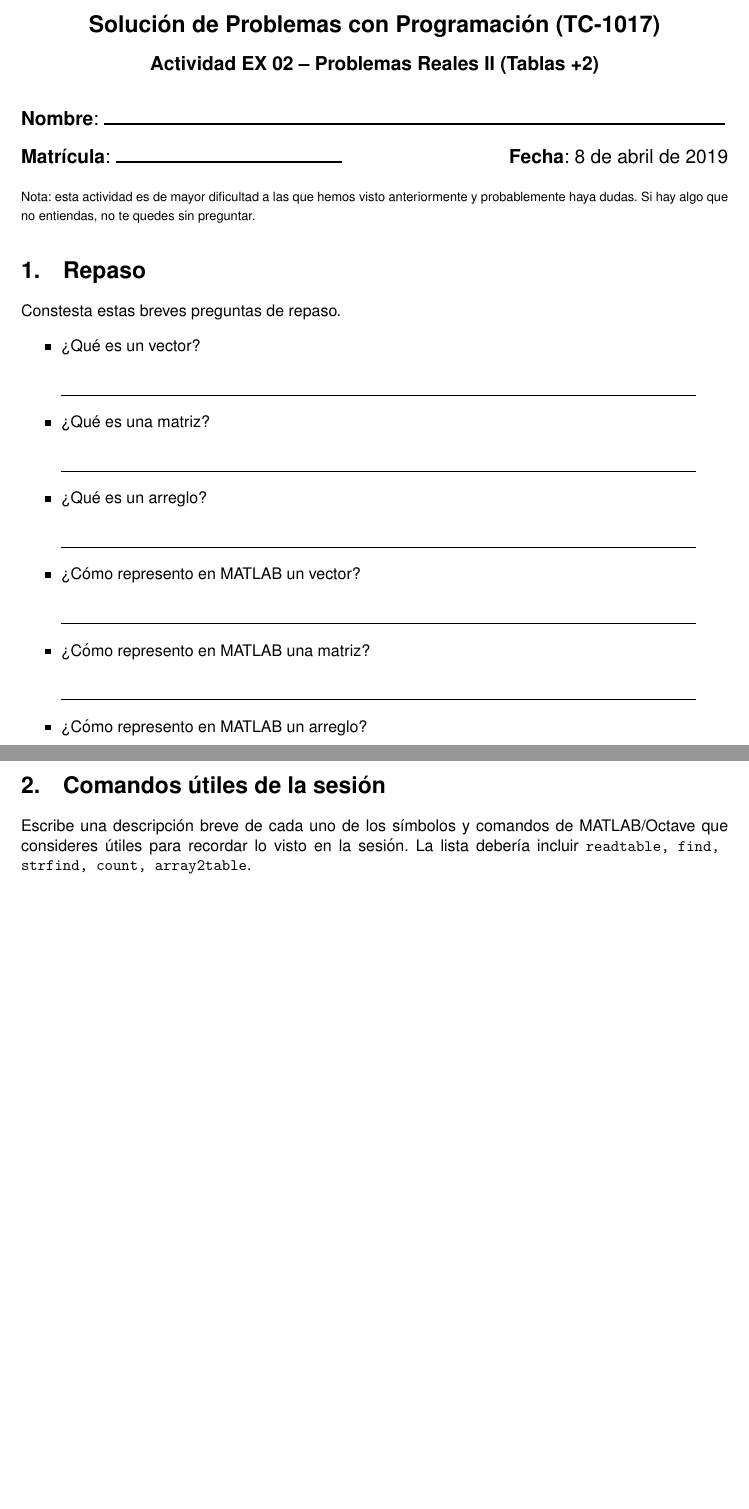
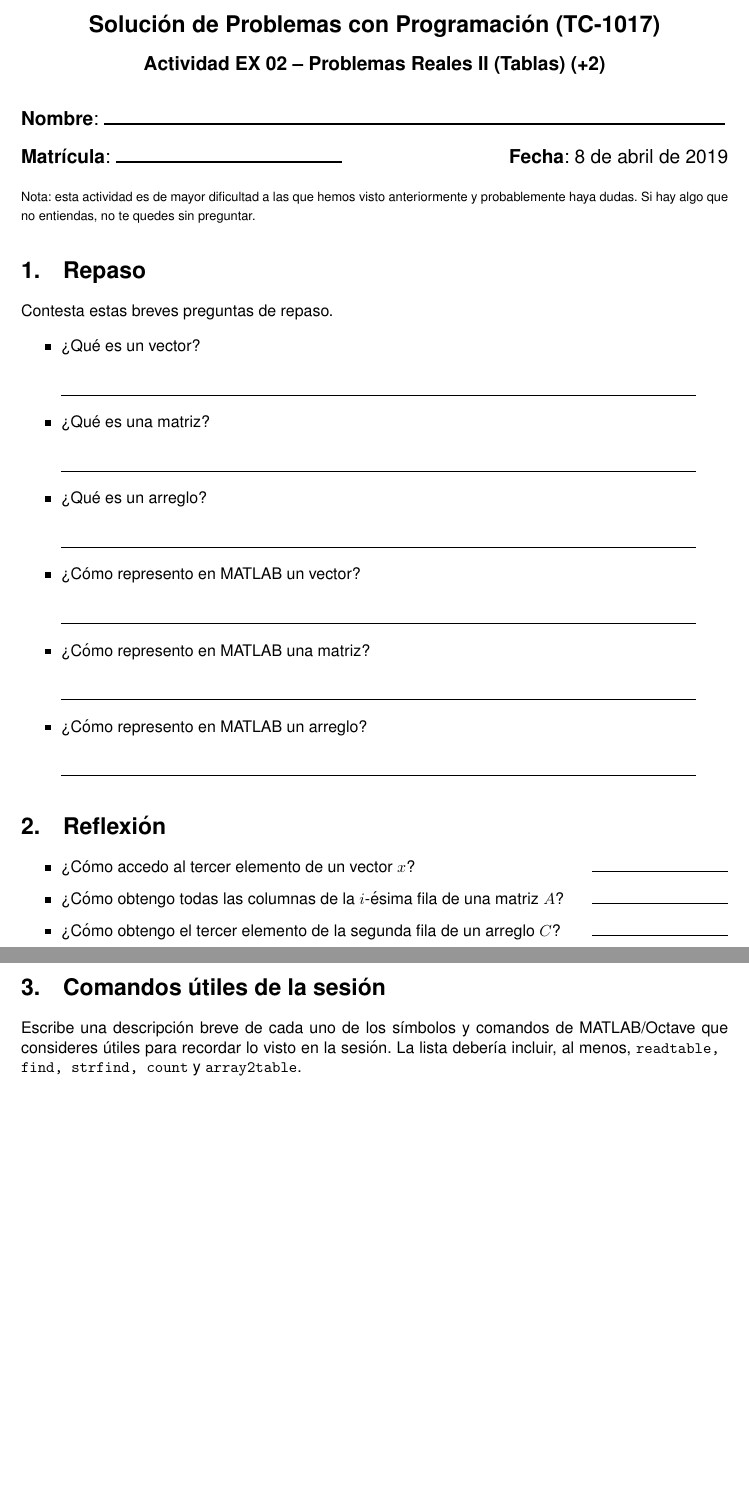
Before and after one commit to saxarona/tc1017, a LaTeX document (in-class/aex02.tex): two parts of pages 1 and 2 of 2, joined at a grey line, cut so that both start at the same text, the shorter picture padded with empty space. Compiled offline with pdfLaTeX.

Commit message:
Updated aex02 with new exercises

```diff
--- a/in-class/aex02.tex
+++ b/in-class/aex02.tex
@@ -88,7 +88,7 @@ Si hay algo que no entiendas, no te quedes sin preguntar.}
 
 \section{Repaso}
 
-Constesta estas breves preguntas de repaso.
+Contesta estas breves preguntas de repaso.
 
 \begin{itemize}
     \item ¿Qué es un vector? \\[3ex] \responserule
@@ -99,11 +99,19 @@ Constesta estas breves preguntas de repaso.
     \item ¿Cómo represento en MATLAB un arreglo? \\[3ex] \responserule
 \end{itemize}
 
+\section{Reflexión}
+
+\begin{itemize}
+	\item ¿Cómo accedo al tercer elemento de un vector $x$? \hfill \veryshortresponserule
+	\item ¿Cómo obtengo todas las columnas de la $i$-ésima fila de una matriz $A$? \hfill \veryshortresponserule
+	\item ¿Cómo obtengo el tercer elemento de la segunda fila de un arreglo $C$? \hfill \veryshortresponserule
+\end{itemize}
+
 \pagebreak
 
 \section{Comandos útiles de la sesión}
 
-Escribe una descripción breve de cada uno de los símbolos y comandos de MATLAB/Octave que consideres útiles para recordar lo visto en la sesión. La lista debería incluir \matlab{readtable, find, strfind, count, array2table}.
+Escribe una descripción breve de cada uno de los símbolos y comandos de MATLAB/Octave que consideres útiles para recordar lo visto en la sesión. La lista debería incluir, al menos, \matlab{readtable, find, strfind, count} y \matlab{array2table}.
 
 \vfill
 
```
Also changed, not shown: in-class/aex02.pdf, in-class/aex02.tex (2 more changed lines).
